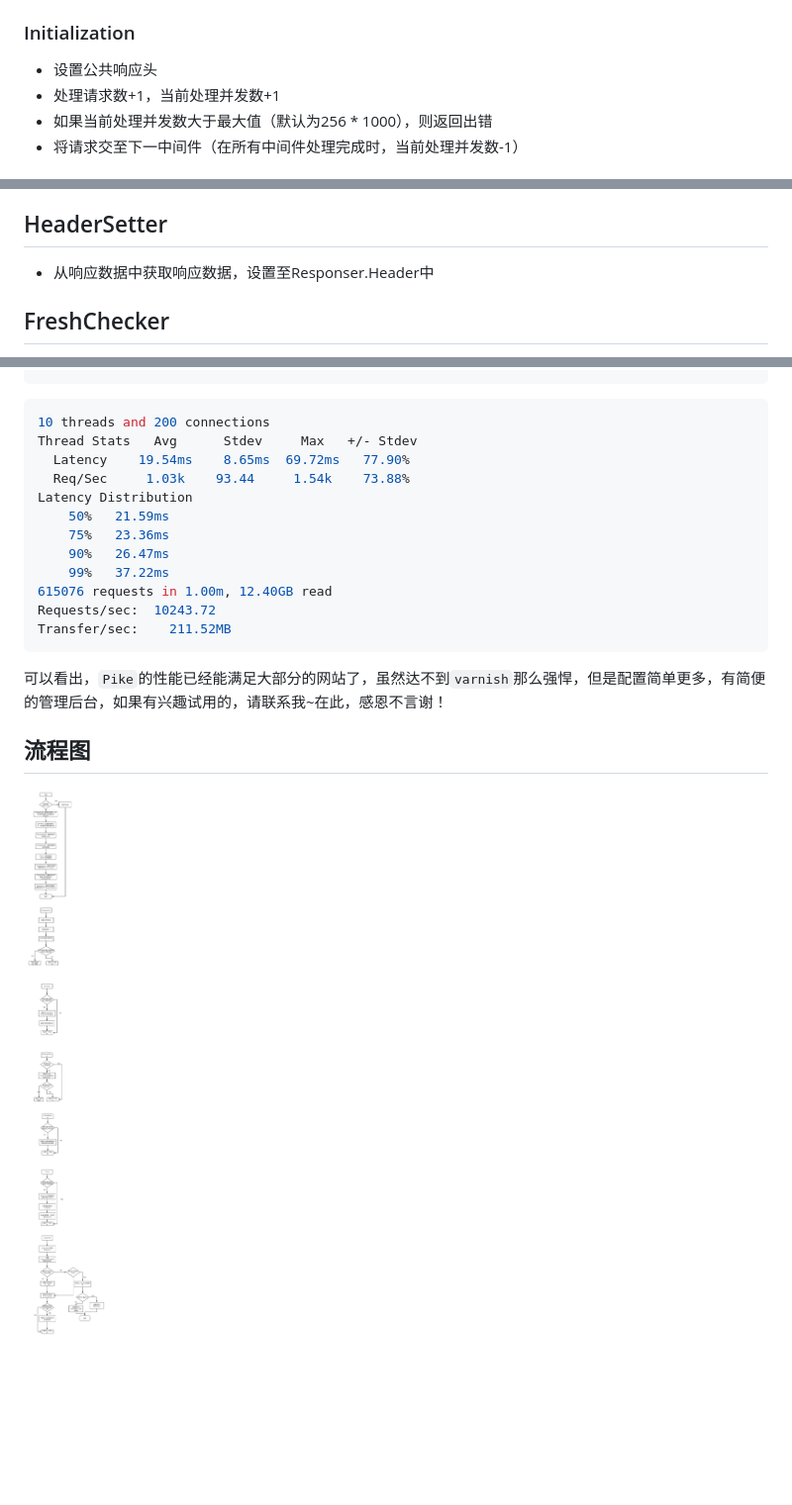
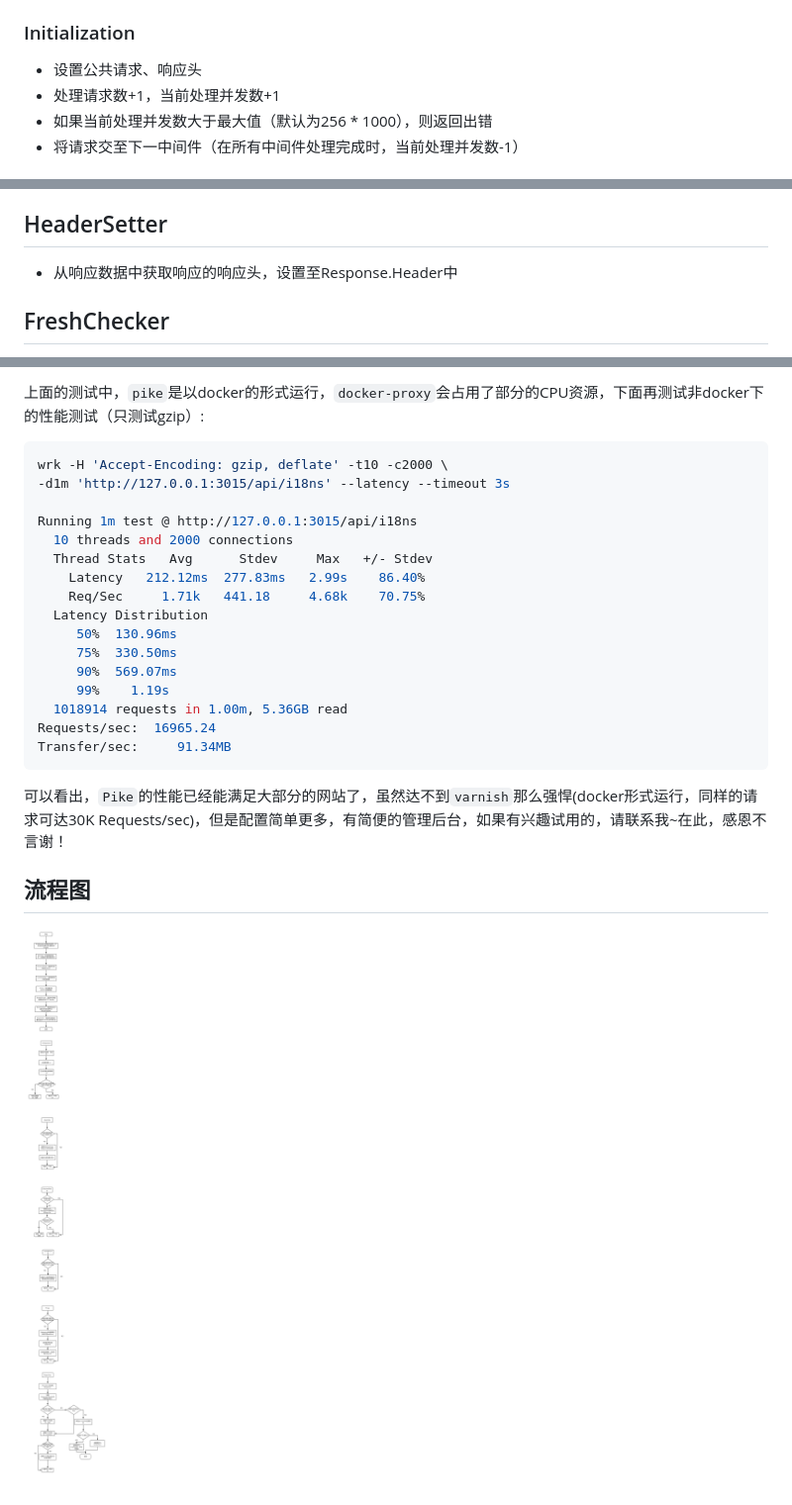
Before and after one commit to vicanso/pike, a Markdown page: README.md, 3 parts joined by grey strips. Shown: that part at 99% size. Drawn GitHub-style; pictures changed too: process.png; blank space fills up the shorter version.

Commit message:
docs: update readme

````diff
--- a/README.md
+++ b/README.md
@@ -38,7 +38,7 @@ cd admin \
 
 ### Initialization
 
-- 设置公共响应头
+- 设置公共请求、响应头
 - 处理请求数+1，当前处理并发数+1
 - 如果当前处理并发数大于最大值（默认为256 * 1000），则返回出错
 - 将请求交至下一中间件（在所有中间件处理完成时，当前处理并发数-1）
@@ -71,7 +71,7 @@ cd admin \
 
 ## HeaderSetter
 
-- 从响应数据中获取响应数据，设置至Responser.Header中
+- 从响应数据中获取响应的响应头，设置至Response.Header中
 
 ## FreshChecker
 
@@ -177,21 +190,27 @@ wrk -H 'Accept-Encoding: br, gzip, deflate' -t10 -c200 \
 ```
 
+上面的测试中，`pike`是以docker的形式运行，`docker-proxy`会占用了部分的CPU资源，下面再测试非docker下的性能测试（只测试gzip）:
+
 ```bash
-10 threads and 200 connections
-Thread Stats   Avg      Stdev     Max   +/- Stdev
-  Latency    19.54ms    8.65ms  69.72ms   77.90%
-  Req/Sec     1.03k    93.44     1.54k    73.88%
-Latency Distribution
-    50%   21.59ms
-    75%   23.36ms
-    90%   26.47ms
-    99%   37.22ms
-615076 requests in 1.00m, 12.40GB read
-Requests/sec:  10243.72
-Transfer/sec:    211.52MB
+wrk -H 'Accept-Encoding: gzip, deflate' -t10 -c2000 \
+-d1m 'http://127.0.0.1:3015/api/i18ns' --latency --timeout 3s
+
+Running 1m test @ http://127.0.0.1:3015/api/i18ns
+  10 threads and 2000 connections
+  Thread Stats   Avg      Stdev     Max   +/- Stdev
+    Latency   212.12ms  277.83ms   2.99s    86.40%
+    Req/Sec     1.71k   441.18     4.68k    70.75%
+  Latency Distribution
+     50%  130.96ms
+     75%  330.50ms
+     90%  569.07ms
+     99%    1.19s
+  1018914 requests in 1.00m, 5.36GB read
+Requests/sec:  16965.24
+Transfer/sec:     91.34MB
 ```
 
-可以看出，`Pike`的性能已经能满足大部分的网站了，虽然达不到`varnish`那么强悍，但是配置简单更多，有简便的管理后台，如果有兴趣试用的，请联系我~在此，感恩不言谢！
+可以看出，`Pike`的性能已经能满足大部分的网站了，虽然达不到`varnish`那么强悍(docker形式运行，同样的请求可达30K Requests/sec)，但是配置简单更多，有简便的管理后台，如果有兴趣试用的，请联系我~在此，感恩不言谢！
 
 ## 流程图
 
````
Also changed, not shown: other parts of README.md (+60 -47 lines).
